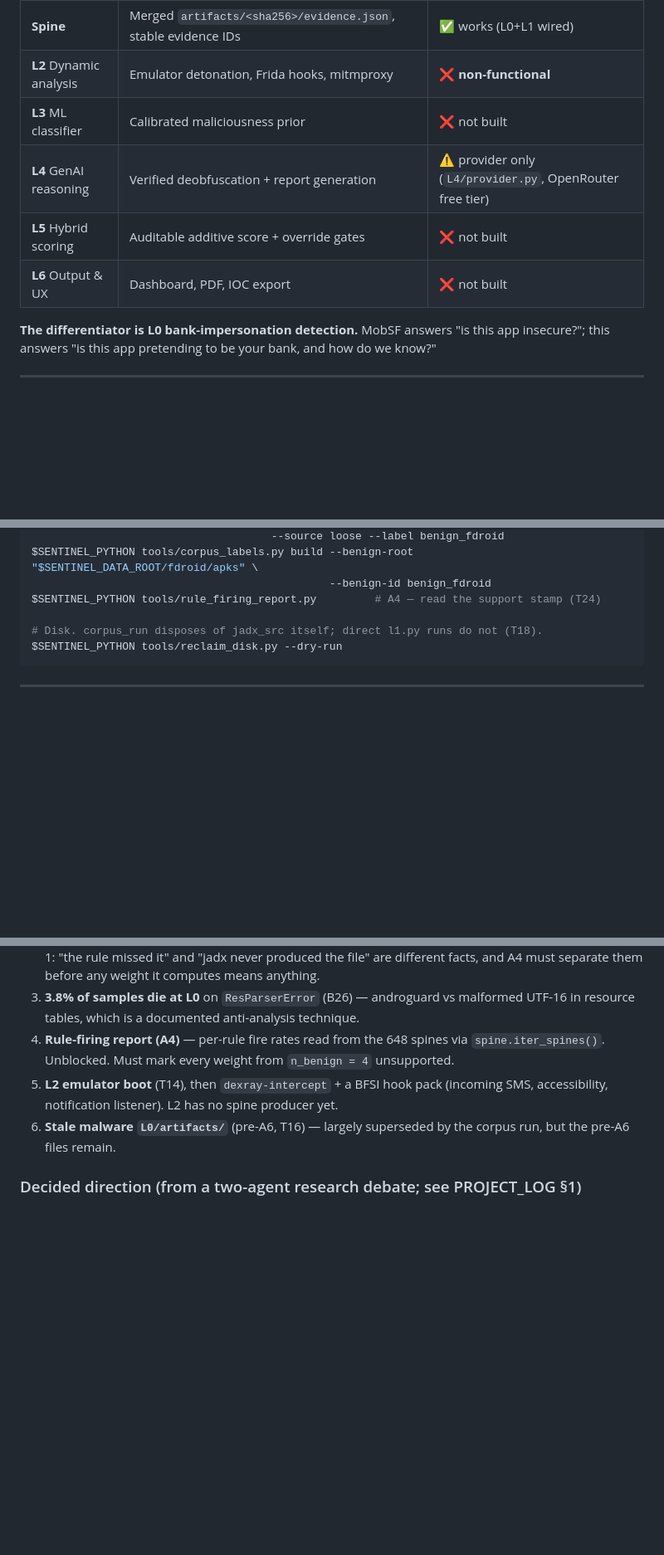
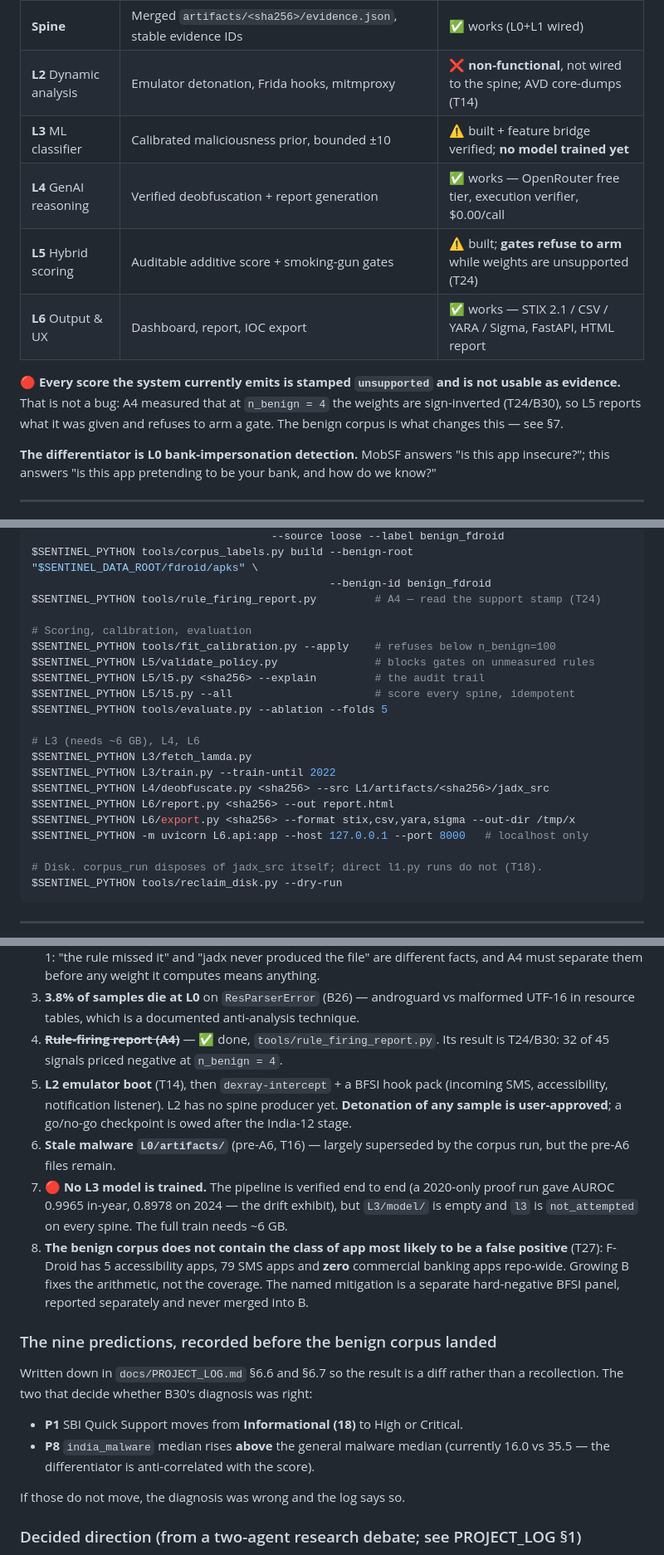
Before and after one commit to LiliesInLakes/CyberShield, a Markdown page: CLAUDE.md, 3 parts joined by grey strips. Shown at 83% size. Drawn GitHub-style; blank space fills up the shorter version.

Commit message:
docs: bring CLAUDE.md's status table in line with what exists
The table still said L3-L6 were not built. It now records what is actually
true, including the parts that are not flattering:

  - every score the system emits is stamped unsupported and is not usable as
    evidence, which is the system working rather than failing (T24/B30)
  - L5's gates refuse to arm
  - no L3 model is trained; the pipeline is proven but L3/model/ is empty
  - the benign corpus does not contain the app class most likely to be a
    false positive -- F-Droid has zero commercial banking apps (T27)

Adds the commands for L3/L4/L5/L6 and records the nine predictions made
before the benign corpus landed, so the next session reads a diff rather than
a recollection.

Co-Authored-By: Claude Opus 5 <noreply@anthropic.com>

```diff
--- a/CLAUDE.md
+++ b/CLAUDE.md
@@ -22,11 +22,16 @@ Seven layers, glued by a single evidence record:
 | **L0** Ingestion & triage | Hashing, manifest, icon pHash, certificate, **bank-impersonation check**, routing | ✅ works |
 | **L1** Static analysis | jadx decompile + YARA (source, per-class dex, APK scopes); Ghidra for native | ⚠️ 37% malware-category detection (was 8%); **18 rules still dead** (B29) |
 | **Spine** | Merged `artifacts/<sha256>/evidence.json`, stable evidence IDs | ✅ works (L0+L1 wired) |
-| **L2** Dynamic analysis | Emulator detonation, Frida hooks, mitmproxy | ❌ **non-functional** |
-| **L3** ML classifier | Calibrated maliciousness prior | ❌ not built |
-| **L4** GenAI reasoning | Verified deobfuscation + report generation | ⚠️ provider only (`L4/provider.py`, OpenRouter free tier) |
-| **L5** Hybrid scoring | Auditable additive score + override gates | ❌ not built |
-| **L6** Output & UX | Dashboard, PDF, IOC export | ❌ not built |
+| **L2** Dynamic analysis | Emulator detonation, Frida hooks, mitmproxy | ❌ **non-functional**, not wired to the spine; AVD core-dumps (T14) |
+| **L3** ML classifier | Calibrated maliciousness prior, bounded ±10 | ⚠️ built + feature bridge verified; **no model trained yet** |
+| **L4** GenAI reasoning | Verified deobfuscation + report generation | ✅ works — OpenRouter free tier, execution verifier, $0.00/call |
+| **L5** Hybrid scoring | Auditable additive score + smoking-gun gates | ⚠️ built; **gates refuse to arm** while weights are unsupported (T24) |
+| **L6** Output & UX | Dashboard, report, IOC export | ✅ works — STIX 2.1 / CSV / YARA / Sigma, FastAPI, HTML report |
+
+🔴 **Every score the system currently emits is stamped `unsupported` and is not
+usable as evidence.** That is not a bug: A4 measured that at `n_benign = 4` the
+weights are sign-inverted (T24/B30), so L5 reports what it was given and refuses
+to arm a gate. The benign corpus is what changes this — see §7.
 
 **The differentiator is L0 bank-impersonation detection.** MobSF answers "is this app
 insecure?"; this answers "is this app pretending to be your bank, and how do we know?"
@@ -86,6 +91,21 @@ $SENTINEL_PYTHON tools/corpus_run.py --corpus-root "$SENTINEL_DATA_ROOT/fdroid/a
 $SENTINEL_PYTHON tools/corpus_labels.py build --benign-root "$SENTINEL_DATA_ROOT/fdroid/apks" \
                                               --benign-id benign_fdroid
 $SENTINEL_PYTHON tools/rule_firing_report.py         # A4 — read the support stamp (T24)
+
+# Scoring, calibration, evaluation
+$SENTINEL_PYTHON tools/fit_calibration.py --apply    # refuses below n_benign=100
+$SENTINEL_PYTHON L5/validate_policy.py               # blocks gates on unmeasured rules
+$SENTINEL_PYTHON L5/l5.py <sha256> --explain         # the audit trail
+$SENTINEL_PYTHON L5/l5.py --all                      # score every spine, idempotent
+$SENTINEL_PYTHON tools/evaluate.py --ablation --folds 5
+
+# L3 (needs ~6 GB), L4, L6
+$SENTINEL_PYTHON L3/fetch_lamda.py
+$SENTINEL_PYTHON L3/train.py --train-until 2022
+$SENTINEL_PYTHON L4/deobfuscate.py <sha256> --src L1/artifacts/<sha256>/jadx_src
+$SENTINEL_PYTHON L6/report.py <sha256> --out report.html
+$SENTINEL_PYTHON L6/export.py <sha256> --format stix,csv,yara,sigma --out-dir /tmp/x
+$SENTINEL_PYTHON -m uvicorn L6.api:app --host 127.0.0.1 --port 8000   # localhost only
 
 # Disk. corpus_run disposes of jadx_src itself; direct l1.py runs do not (T18).
 $SENTINEL_PYTHON tools/reclaim_disk.py --dry-run
@@ -244,12 +264,31 @@ separate member ruleset + per-class dex buffers + `L1/yara_templates/apk_bfsi_pr
    facts, and A4 must separate them before any weight it computes means anything.
 3. **3.8% of samples die at L0** on `ResParserError` (B26) — androguard vs malformed UTF-16
    in resource tables, which is a documented anti-analysis technique.
-4. **Rule-firing report (A4)** — per-rule fire rates read from the 648 spines via
-   `spine.iter_spines()`. Unblocked. Must mark every weight from `n_benign = 4` unsupported.
+4. ~~**Rule-firing report (A4)**~~ — ✅ done, `tools/rule_firing_report.py`. Its result is
+   T24/B30: 32 of 45 signals priced negative at `n_benign = 4`.
 5. **L2 emulator boot** (T14), then `dexray-intercept` + a BFSI hook pack (incoming SMS,
-   accessibility, notification listener). L2 has no spine producer yet.
+   accessibility, notification listener). L2 has no spine producer yet. **Detonation of any
+   sample is user-approved**; a go/no-go checkpoint is owed after the India-12 stage.
 6. **Stale malware `L0/artifacts/`** (pre-A6, T16) — largely superseded by the corpus run,
    but the pre-A6 files remain.
+7. 🔴 **No L3 model is trained.** The pipeline is verified end to end (a 2020-only proof run
+   gave AUROC 0.9965 in-year, 0.8978 on 2024 — the drift exhibit), but `L3/model/` is empty
+   and `l3` is `not_attempted` on every spine. The full train needs ~6 GB.
+8. **The benign corpus does not contain the class of app most likely to be a false positive**
+   (T27): F-Droid has 5 accessibility apps, 79 SMS apps and **zero** commercial banking apps
+   repo-wide. Growing B fixes the arithmetic, not the coverage. The named mitigation is a
+   separate hard-negative BFSI panel, reported separately and never merged into B.
+
+### The nine predictions, recorded before the benign corpus landed
+
+Written down in `docs/PROJECT_LOG.md` §6.6 and §6.7 so the result is a diff rather than a
+recollection. The two that decide whether B30's diagnosis was right:
+
+- **P1** SBI Quick Support moves from **Informational (18)** to High or Critical.
+- **P8** `india_malware` median rises **above** the general malware median
+  (currently 16.0 vs 35.5 — the differentiator is anti-correlated with the score).
+
+If those do not move, the diagnosis was wrong and the log says so.
 
 ### Decided direction (from a two-agent research debate; see PROJECT_LOG §1)
 
```
